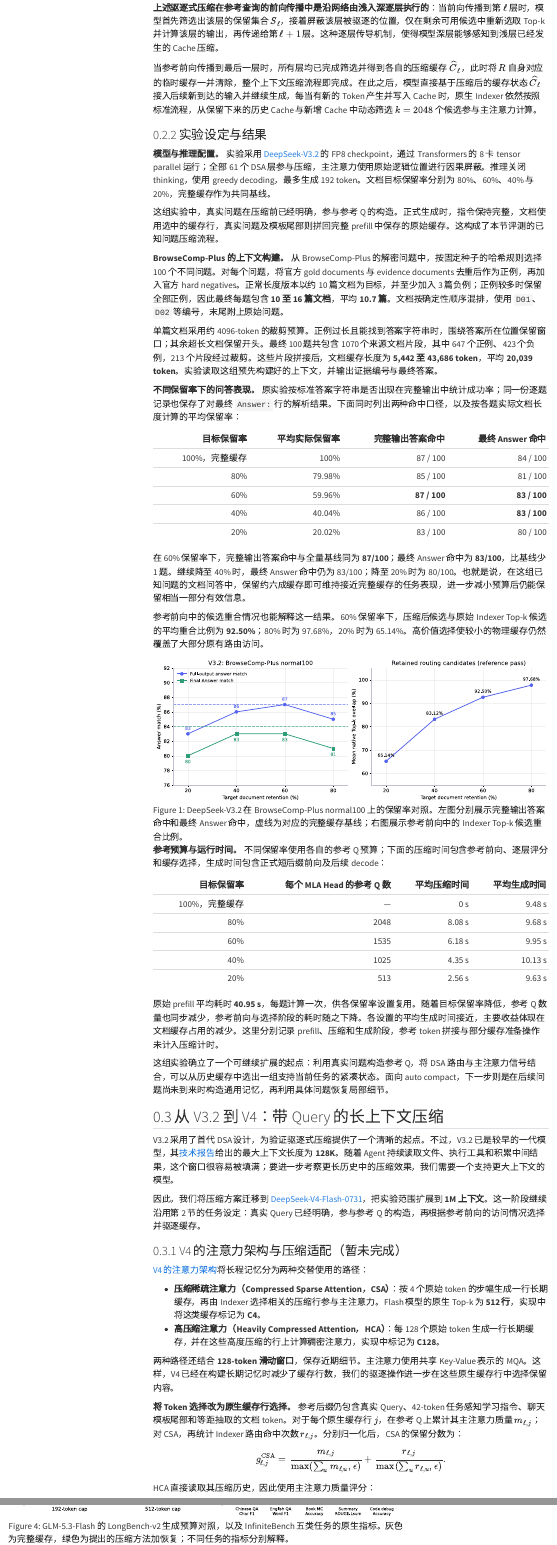
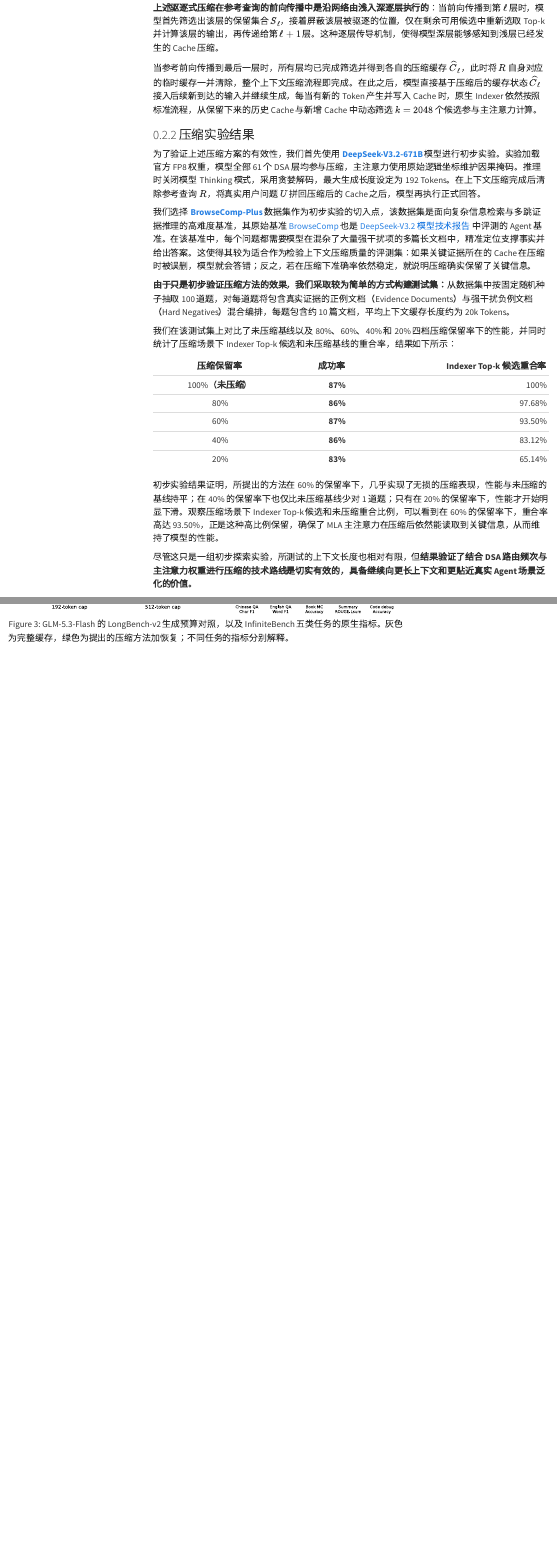
Before and after one commit to tanyingjie01/tanyingjie01.github.io, a Quarto document (zh/blog/dsa-auto-compact/index.qmd): the page in a window 1100 px wide, from 6030 px down, and a second part further down, joined at a grey line. Rendered offline with R 4.5, knitr and Pandoc in place of Quarto, with nearby package versions; menus at the side of the page are left out.

Commit message:
Update Chinese DSA article and result table style

```diff
--- a/theme.scss
+++ b/theme.scss
@@ -3398,6 +3398,11 @@
   min-inline-size: 36rem;
 }
 
+#sec-v32-results .compact-result-table tbody tr > :first-child {
+  background-color: rgba(83, 99, 238, 0.05);
+  color: var(--research-deep);
+}
+
 figure {
   margin-top: 2.2rem;
   margin-bottom: 2.2rem;
--- a/zh/blog/dsa-auto-compact/index.qmd
+++ b/zh/blog/dsa-auto-compact/index.qmd
@@ -228,53 +228,32 @@
 
 当参考前向传播到最后一层时，所有层均已完成筛选并得到各自的压缩缓存 $\widehat{C}_\ell$，此时将 $R$ 自身对应的临时缓存一并清除，整个上下文压缩流程即完成。在此之后，模型直接基于压缩后的缓存状态 $\widehat{C}_\ell$ 接入后续新到达的输入并继续生成，每当有新的 Token 产生并写入 Cache 时，原生 Indexer 依然按照标准流程，从保留下来的历史 Cache 与新增 Cache 中动态筛选 $k = 2048$ 个候选参与主注意力计算。
 
-### 实验设定与结果 {#sec-v32-results}
+### 压缩实验结果 {#sec-v32-results}
 
-**模型与推理配置。** 实验采用 [DeepSeek-V3.2](https://huggingface.co/deepseek-ai/DeepSeek-V3.2) 的 FP8 checkpoint，通过 Transformers 的 8 卡 tensor parallel 运行；全部 61 个 DSA 层参与压缩，主注意力使用原始逻辑位置进行因果屏蔽。推理关闭 thinking，使用 greedy decoding，最多生成 192 token。文档目标保留率分别为 80%、60%、40% 与 20%，完整缓存作为共同基线。
+为了验证上述压缩方案的有效性，我们首先使用 [**DeepSeek-V3.2-671B**](https://huggingface.co/deepseek-ai/DeepSeek-V3.2) 模型进行初步实验。实验加载官方 FP8 权重，模型全部 61 个 DSA 层均参与压缩，主注意力使用原始逻辑坐标维护因果掩码。推理时关闭模型 Thinking 模式，采用贪婪解码，最大生成长度设定为 192 Tokens。在上下文压缩完成后清除参考查询 $R$，将真实用户问题 $U$ 拼回压缩后的 Cache 之后，模型再执行正式回答。
 
-这组实验中，真实问题在压缩前已经明确，参与参考 Q 的构造。正式生成时，指令保持完整，文档使用选中的缓存行，真实问题及模板尾部则拼回完整 prefill 中保存的原始缓存。这构成了本节评测的已知问题压缩流程。
+我们选择 [**BrowseComp-Plus**](https://texttron.github.io/BrowseComp-Plus/) 数据集作为初步实验的切入点，该数据集是面向复杂信息检索与多跳证据推理的高难度基准，其原始基准 [BrowseComp](https://openai.com/index/browsecomp/) 也是 [DeepSeek-V3.2 模型技术报告](https://huggingface.co/deepseek-ai/DeepSeek-V3.2/resolve/main/assets/paper.pdf) 中评测的 Agent 基准。在该基准中，[每个问题都需要模型在混杂了大量强干扰项的多篇长文档中]{.intro-mechanism-blue}，精准定位支撑事实并给出答案。这使得其较为适合作为检验上下文压缩质量的评测集：[如果关键证据所在的 Cache 在压缩时被误删，模型就会答错；]{.intro-mechanism-red}[反之，若在压缩下准确率依然稳定，就说明压缩确实保留了关键信息。]{.intro-mechanism-green}
 
-**BrowseComp-Plus 的上下文构建。** 从 BrowseComp-Plus 的解密问题中，按固定种子的哈希规则选择 100 个不同问题。对每个问题，将官方 gold documents 与 evidence documents 去重后作为正例，再加入官方 hard negatives。正常长度版本以约 10 篇文档为目标，并至少加入 3 篇负例；正例较多时保留全部正例，因此最终每题包含 **10 至 16 篇文档**，平均 **10.7 篇**。文档按确定性顺序混排，使用 `D01`、`D02` 等编号，末尾附上原始问题。
+**由于只是初步验证压缩方法的效果，我们采取较为简单的方式构建测试集：**从数据集中按固定随机种子抽取 100 道题，对每道题将包含真实证据的[正例文档（Evidence Documents）]{.intro-mechanism-green}与强干扰[负例文档（Hard Negatives）]{.intro-mechanism-red}混合编排，每题包含约 10 篇文档，平均上下文缓存长度约为 20k Tokens。
 
-单篇文档采用约 4096-token 的裁剪预算。正例过长且能找到答案字符串时，围绕答案所在位置保留窗口；其余超长文档保留开头。最终 100 题共包含 1070 个来源文档片段，其中 647 个正例、423 个负例，213 个片段经过裁剪。这些片段拼接后，文档缓存长度为 **5,442 至 43,686 token**，平均 **20,039 token**。实验读取这组预先构建好的上下文，并输出证据编号与最终答案。
-
-**不同保留率下的问答表现。** 原实验按标准答案字符串是否出现在完整输出中统计成功率；同一份逐题记录也保存了对最终 `Answer:` 行的解析结果。下面同时列出两种命中口径，以及按各题实际文档长度计算的平均保留率：
+我们在该测试集上对比了未压缩基线以及 80%、60%、40% 和 20% 四档压缩保留率下的性能，并同时统计了压缩场景下 Indexer Top-k 候选和未压缩基线的重合率，结果如下所示：
 
 :::: {.fingerprint-baseline .compact-result-table .compact-wide-table}
 ::: {.table-responsive .v32-results-table}
-| 目标保留率 | 平均实际保留率 | 完整输出答案命中 | 最终 Answer 命中 |
-|---:|---:|---:|---:|
-| 100%，完整缓存 | 100% | 87 / 100 | 84 / 100 |
-| 80% | 79.98% | 85 / 100 | 81 / 100 |
-| 60% | 59.96% | **87 / 100** | **83 / 100** |
-| 40% | 40.04% | 86 / 100 | **83 / 100** |
-| 20% | 20.02% | 83 / 100 | 80 / 100 |
+| **压缩保留率** | **成功率** | **Indexer Top-k 候选重合率** |
+|:---:|---:|---:|
+| 100%（**未压缩**） | **87%** | 100% |
+| 80% | **86%** | 97.68% |
+| 60% | **87%** | 93.50% |
+| 40% | **86%** | 83.12% |
+| 20% | **83%** | 65.14% |
 :::
 ::::
 
-在 60% 保留率下，完整输出答案命中与全量基线同为 **87/100**；最终 Answer 命中为 **83/100**，比基线少 1 题。继续降至 40% 时，最终 Answer 命中仍为 83/100；降至 20% 时为 80/100。也就是说，在这组已知问题的文档问答中，保留约六成缓存即可维持接近完整缓存的任务表现，进一步减小预算后仍能保留相当一部分有效信息。
+[初步实验结果证明，所提出的方法在 60% 的保留率下，几乎实现了无损的压缩表现，性能与未压缩的基线持平；]{.intro-mechanism-green}在 40% 的保留率下也仅比未压缩基线少对 1 道题；[只有在 20% 的保留率下，性能才开始明显下滑。]{.intro-mechanism-red}观察压缩场景下 Indexer Top-k 候选和未压缩重合比例，可以看到在 60% 的保留率下，重合率高达 93.50%，正是这种高比例保留，确保了 MLA 主注意力在压缩后依然能读取到关键信息，从而维持了模型的性能。
 
-参考前向中的候选重合情况也能解释这一结果。60% 保留率下，压缩后候选与原始 Indexer Top-k 候选的平均重合比例为 **92.50%**；80% 时为 97.68%，20% 时为 65.14%。高价值选择使较小的物理缓存仍然覆盖了大部分原有路由访问。
+尽管这只是一组初步探索实验，所测试的上下文长度也相对有限，但[**结果验证了结合 DSA 路由频次与主注意力权重进行压缩的技术路线是切实有效的，具备继续向更长上下文和更贴近真实 Agent 场景泛化的价值。**]{.intro-mechanism-blue}
 
-![DeepSeek-V3.2 在 BrowseComp-Plus normal100 上的保留率对照。左图分别展示完整输出答案命中和最终 Answer 命中，虚线为对应的完整缓存基线；右图展示参考前向中的 Indexer Top-k 候选重合比例。](/assets/figures/dsa-auto-compact/v32-quality-zh.svg){#fig-v32-quality width=100%}
-
-**参考预算与运行时间。** 不同保留率使用各自的参考 Q 预算；下面的压缩时间包含参考前向、逐层评分和缓存选择，生成时间包含正式短后缀前向及后续 decode：
-
-:::: {.fingerprint-baseline .compact-result-table .compact-wide-table}
-::: {.table-responsive .v32-results-table}
-| 目标保留率 | 每个 MLA Head 的参考 Q 数 | 平均压缩时间 | 平均生成时间 |
-|---:|---:|---:|---:|
-| 100%，完整缓存 | — | 0 s | 9.48 s |
-| 80% | 2048 | 8.08 s | 9.68 s |
-| 60% | 1535 | 6.18 s | 9.95 s |
-| 40% | 1025 | 4.35 s | 10.13 s |
-| 20% | 513 | 2.56 s | 9.63 s |
-:::
-::::
-
-原始 prefill 平均耗时 **40.95 s**，每题计算一次，供各保留率设置复用。随着目标保留率降低，参考 Q 数量也同步减少，参考前向与选择阶段的耗时随之下降。各设置的平均生成时间接近，主要收益体现在文档缓存占用的减少。这里分别记录 prefill、压缩和生成阶段，参考 token 拼接与部分缓存准备操作未计入压缩计时。
-
-这组实验确立了一个可继续扩展的起点：利用真实问题构造参考 Q，将 DSA 路由与主注意力信号结合，可以从历史缓存中选出一组支持当前任务的紧凑状态。面向 auto compact，下一步则是在后续问题尚未到来时构造通用记忆，再利用具体问题恢复局部细节。
 
 ## 从 V3.2 到 V4：带 Query 的长上下文压缩 {#sec-v4-query .blue-math}
 
```
Also changed, not shown: zh/blog/dsa-auto-compact/index.qmd (2 more changed lines).
